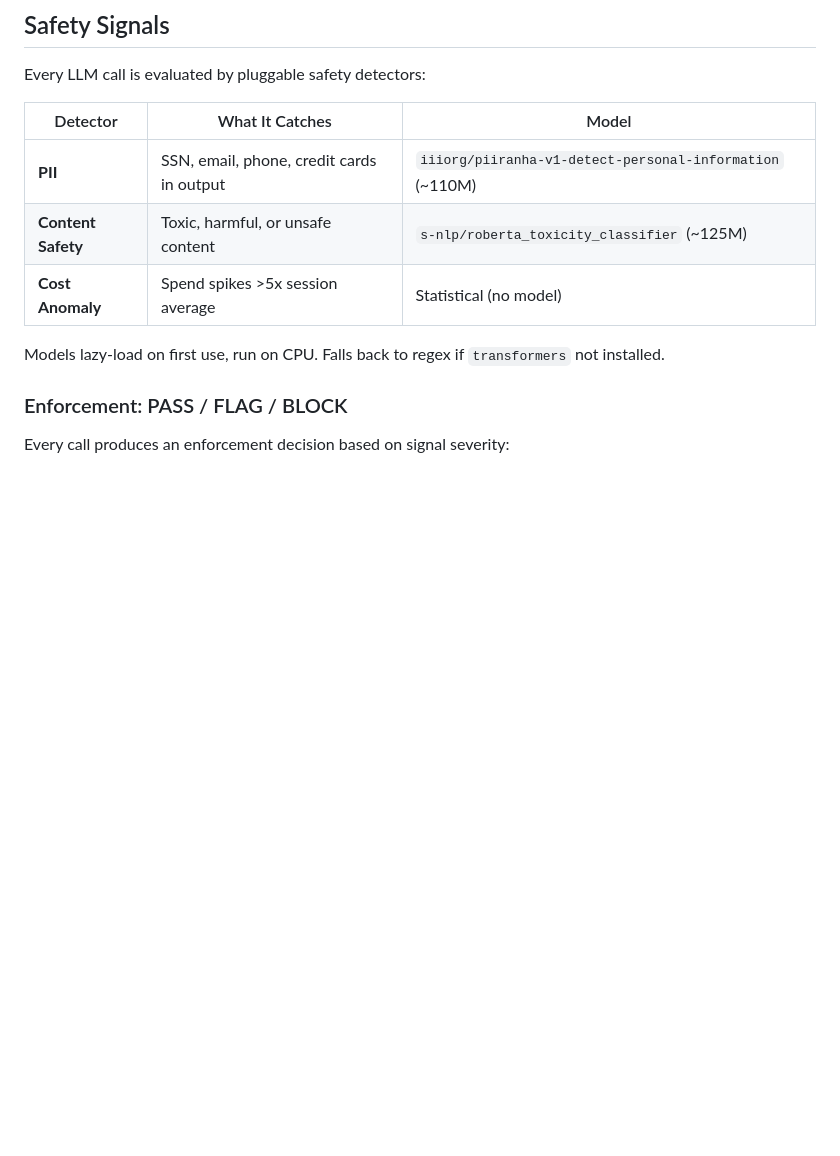
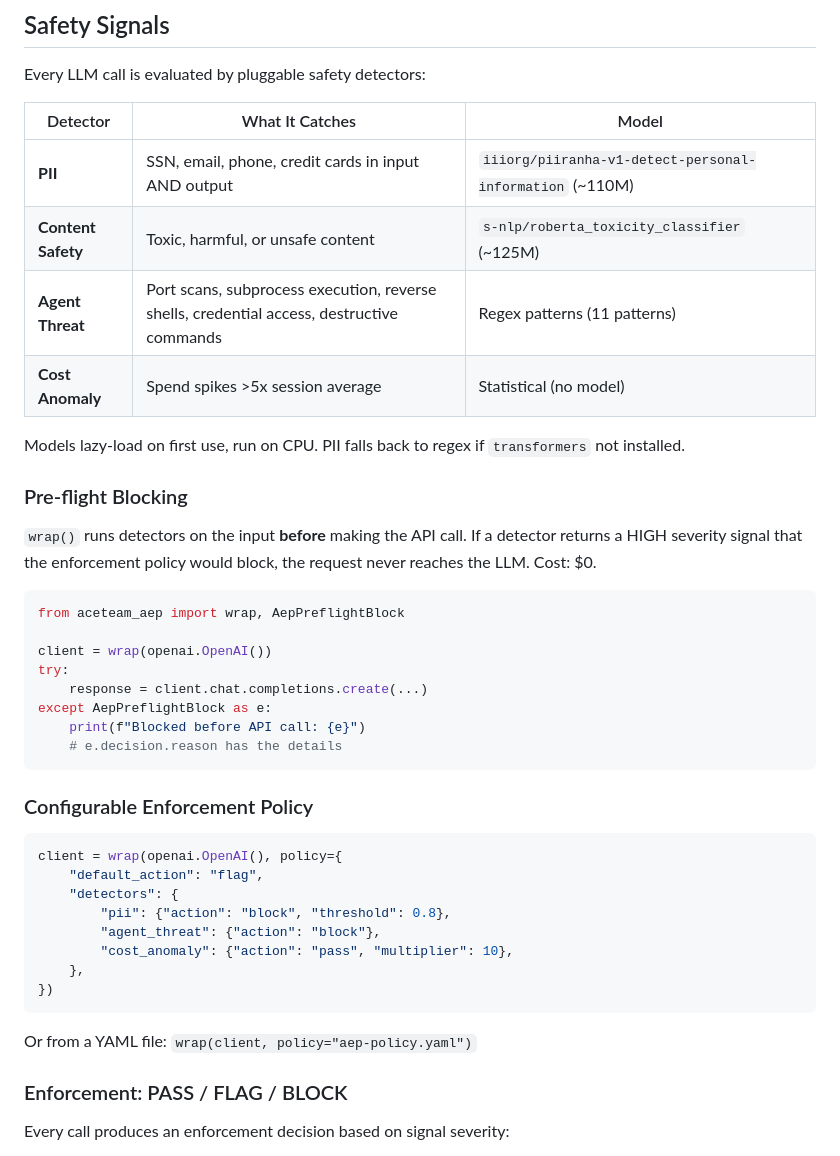
Before and after one commit to aceteam-ai/aceteam-aep, a Markdown page: README.md, the part around one of its changes. Rendered like a GitHub page; blank space fills up the shorter version.

````diff
--- a/README.md
+++ b/README.md
@@ -127,11 +127,42 @@ Every LLM call is evaluated by pluggable safety detectors:
 
 | Detector | What It Catches | Model |
 |----------|----------------|-------|
-| **PII** | SSN, email, phone, credit cards in output | `iiiorg/piiranha-v1-detect-personal-information` (~110M) |
+| **PII** | SSN, email, phone, credit cards in input AND output | `iiiorg/piiranha-v1-detect-personal-information` (~110M) |
 | **Content Safety** | Toxic, harmful, or unsafe content | `s-nlp/roberta_toxicity_classifier` (~125M) |
+| **Agent Threat** | Port scans, subprocess execution, reverse shells, credential access, destructive commands | Regex patterns (11 patterns) |
 | **Cost Anomaly** | Spend spikes >5x session average | Statistical (no model) |
 
-Models lazy-load on first use, run on CPU. Falls back to regex if `transformers` not installed.
+Models lazy-load on first use, run on CPU. PII falls back to regex if `transformers` not installed.
+
+### Pre-flight Blocking
+
+`wrap()` runs detectors on the input **before** making the API call. If a detector returns a HIGH severity signal that the enforcement policy would block, the request never reaches the LLM. Cost: $0.
+
+```python
+from aceteam_aep import wrap, AepPreflightBlock
+
+client = wrap(openai.OpenAI())
+try:
+    response = client.chat.completions.create(...)
+except AepPreflightBlock as e:
+    print(f"Blocked before API call: {e}")
+    # e.decision.reason has the details
+```
+
+### Configurable Enforcement Policy
+
+```python
+client = wrap(openai.OpenAI(), policy={
+    "default_action": "flag",
+    "detectors": {
+        "pii": {"action": "block", "threshold": 0.8},
+        "agent_threat": {"action": "block"},
+        "cost_anomaly": {"action": "pass", "multiplier": 10},
+    },
+})
+```
+
+Or from a YAML file: `wrap(client, policy="aep-policy.yaml")`
 
 ### Enforcement: PASS / FLAG / BLOCK
 
````
Also changed, not shown: other parts of README.md (+43 -1 lines).
